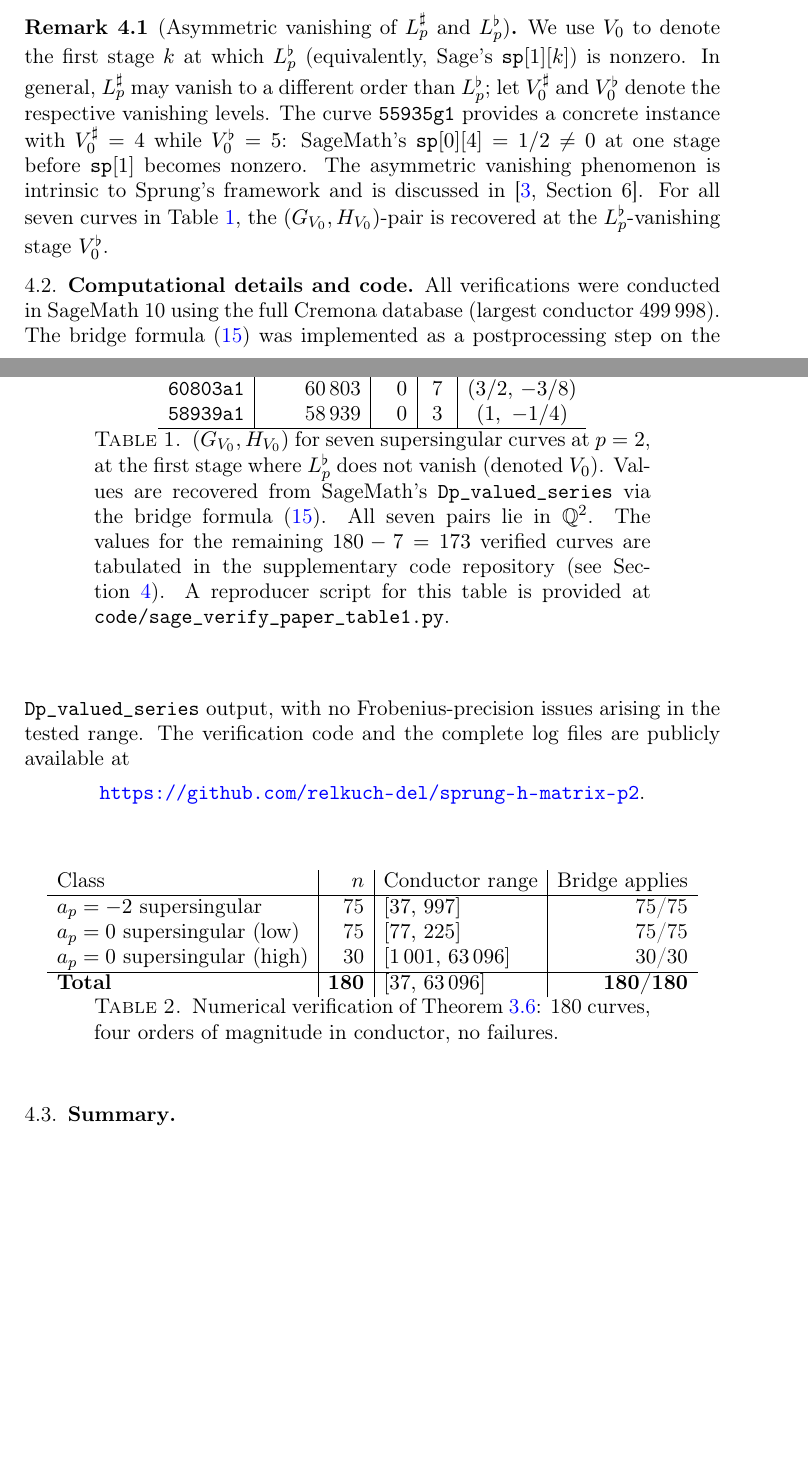
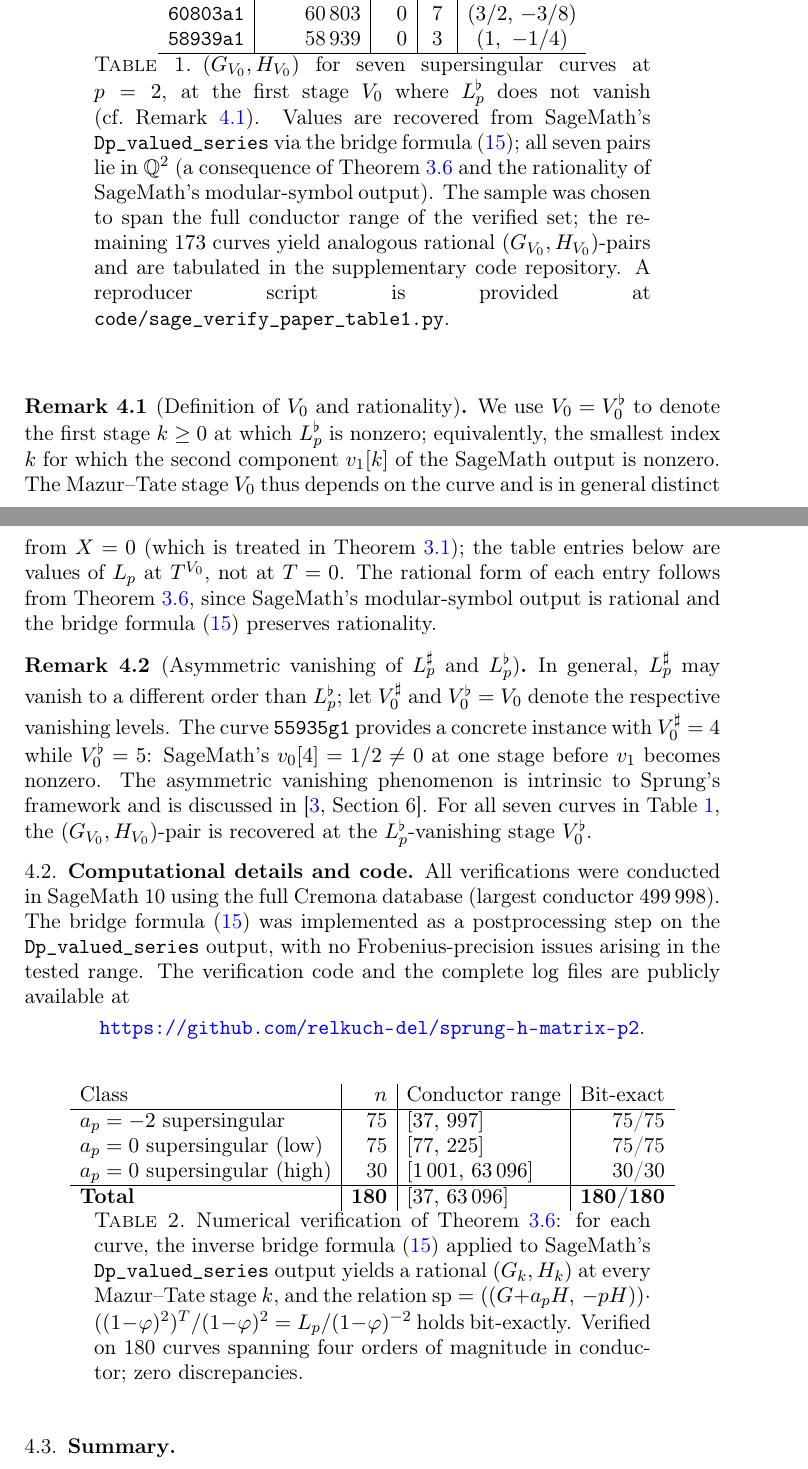
Before and after one commit to relkuch-del/sprung-h-matrix-p2, a LaTeX paper (paper/sprung_halflog_bridge_p2.tex): two parts of pages 6 and 7 of 8 before the commit and two parts of pages 7 and 8 of 9 after it, joined at a grey line, cut so that both start at the same text, the shorter picture padded with empty space. Compiled offline with pdfLaTeX.

Commit message:
Address reviewer v2: cyclic-basis clarification (Remark 2.4); algebraic proof of Theorem 3.6; H(X) convention vs Sprung; V_0 definition + rationality remark; Lei reference completed

```diff
--- a/paper/sprung_halflog_bridge_p2.tex
+++ b/paper/sprung_halflog_bridge_p2.tex
@@ -317,18 +340,16 @@ Label & Conductor & $a_p$ & $V_0$ & $(G_{V_0}, H_{V_0})$ \\
 \texttt{58939a1}  & 58\,939  & $0$  & 3 & $(1,\,\, -1/4)$ \\
 \hline
 \end{tabular}
-\caption{$(G_{V_0}, H_{V_0})$ for seven supersingular curves at $p = 2$, at the
-first stage where $L_p^\flat$ does not vanish (denoted $V_0$). Values are recovered
-from SageMath's \texttt{Dp\_valued\_series} via the bridge formula~\eqref{eq:bridge-explicit}.
-All seven pairs lie in $\Q^2$. The values for the remaining $180 - 7 = 173$ verified
-curves are tabulated in the supplementary code repository (see Section~\ref{sec:numerical}).
-A reproducer script for this table is provided at
-\texttt{code/sage\_verify\_paper\_table1.py}.}
+\caption{$(G_{V_0}, H_{V_0})$ for seven supersingular curves at $p = 2$, at the first stage $V_0$ where $L_p^\flat$ does not vanish (cf.\ Remark~\ref{rem:V0-def}). Values are recovered from SageMath's \texttt{Dp\_valued\_series} via the bridge formula~\eqref{eq:bridge-explicit}; all seven pairs lie in $\Q^2$ (a consequence of Theorem~\ref{thm:bridge} and the rationality of SageMath's modular-symbol output). The sample was chosen to span the full conductor range of the verified set; the remaining $173$ curves yield analogous rational $(G_{V_0}, H_{V_0})$-pairs and are tabulated in the supplementary code repository. A reproducer script is provided at \texttt{code/sage\_verify\_paper\_table1.py}.}
 \label{tab:sample}
 \end{table}
 
+\begin{remark}[Definition of $V_0$ and rationality]\label{rem:V0-def}
+We use $V_0 = V_0^\flat$ to denote the first stage $k \geq 0$ at which $L_p^\flat$ is nonzero; equivalently, the smallest index $k$ for which the second component $v_1[k]$ of the SageMath output is nonzero. The Mazur--Tate stage $V_0$ thus depends on the curve and is in general distinct from $X = 0$ (which is treated in Theorem~\ref{thm:trivial-limit}); the table entries below are values of $L_p$ at $T^{V_0}$, not at $T = 0$. The rational form of each entry follows from Theorem~\ref{thm:bridge}, since SageMath's modular-symbol output is rational and the bridge formula~\eqref{eq:bridge-explicit} preserves rationality.
+\end{remark}
+
 \begin{remark}[Asymmetric vanishing of $L_p^\sharp$ and $L_p^\flat$]\label{rem:V0-asymmetry}
-We use $V_0$ to denote the first stage $k$ at which $L_p^\flat$ (equivalently, Sage's $\mathtt{sp}[1][k]$) is nonzero. In general, $L_p^\sharp$ may vanish to a different order than $L_p^\flat$; let $V_0^\sharp$ and $V_0^\flat$ denote the respective vanishing levels. The curve \texttt{55935g1} provides a concrete instance with $V_0^\sharp = 4$ while $V_0^\flat = 5$: SageMath's $\mathtt{sp}[0][4] = 1/2 \neq 0$ at one stage before $\mathtt{sp}[1]$ becomes nonzero. The asymmetric vanishing phenomenon is intrinsic to Sprung's framework and is discussed in~\cite[Section~6]{Sprung2012}. For all seven curves in Table~\ref{tab:sample}, the $(G_{V_0}, H_{V_0})$-pair is recovered at the $L_p^\flat$-vanishing stage $V_0^\flat$.
+In general, $L_p^\sharp$ may vanish to a different order than $L_p^\flat$; let $V_0^\sharp$ and $V_0^\flat = V_0$ denote the respective vanishing levels. The curve \texttt{55935g1} provides a concrete instance with $V_0^\sharp = 4$ while $V_0^\flat = 5$: SageMath's $v_0[4] = 1/2 \neq 0$ at one stage before $v_1$ becomes nonzero. The asymmetric vanishing phenomenon is intrinsic to Sprung's framework and is discussed in~\cite[Section~6]{Sprung2012}. For all seven curves in Table~\ref{tab:sample}, the $(G_{V_0}, H_{V_0})$-pair is recovered at the $L_p^\flat$-vanishing stage $V_0^\flat$.
 \end{remark}
 
 \subsection{Computational details and code}
@@ -343,7 +364,7 @@ All verifications were conducted in SageMath~10 using the full Cremona database
 \begin{table}[h]
 \centering
 \begin{tabular}{l|r|l|r}
-Class & $n$ & Conductor range & Bridge applies \\
+Class & $n$ & Conductor range & Bit-exact \\
 \hline
 $a_p = -2$ supersingular & 75 & $[37,\,997]$ & 75/75 \\
 $a_p = 0$ supersingular (low)  & 75 & $[77,\,225]$ & 75/75 \\
@@ -351,7 +372,7 @@ $a_p = 0$ supersingular (high) & 30 & $[1\,001,\,63\,096]$ & 30/30 \\
 \hline
 \textbf{Total} & \textbf{180} & $[37,\,63\,096]$ & \textbf{180/180} \\
 \end{tabular}
-\caption{Numerical verification of Theorem~\ref{thm:bridge}: 180 curves, four orders of magnitude in conductor, no failures.}
+\caption{Numerical verification of Theorem~\ref{thm:bridge}: for each curve, the inverse bridge formula~\eqref{eq:bridge-explicit} applied to SageMath's \texttt{Dp\_valued\_series} output yields a rational $(G_k, H_k)$ at every Mazur--Tate stage $k$, and the relation $\text{sp} = ((G + a_p H,\,-pH)) \cdot ((1-\varphi)^2)^T / (1-\varphi)^2 = L_p / (1-\varphi)^{-2}$ holds bit-exactly. Verified on 180 curves spanning four orders of magnitude in conductor; zero discrepancies.}
 \label{tab:bilanz}
 \end{table}
 
@@ -421,3 +443,4 @@ J.~E.~Cremona,
 \end{thebibliography}
 
 \end{document}
+dge}: for each curve, the inverse bridge formula~\eqref{eq:bridge-explicit} applied to SageMath's \texttt{Dp\_valued\_series} output yields a rational $(G_k, H_k)$ at every Mazur--Tate stage $k$, and the corresponding identity in the cyclic basis holds bit-exactly. Verified o
```
Also changed, not shown: paper/sprung_halflog_bridge_p2.pdf, paper/sprung_halflog_bridge_p2.tex (34 more changed lines).
